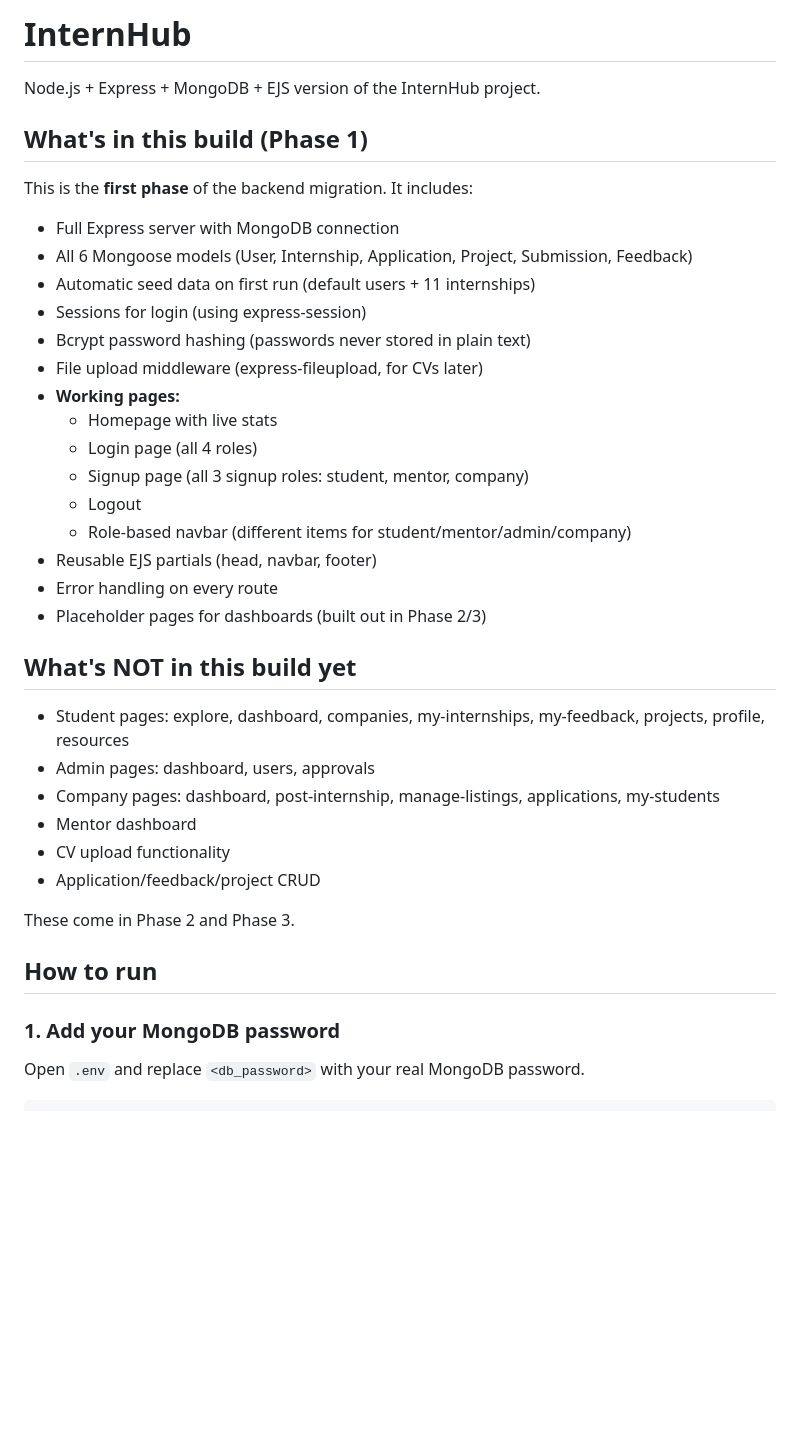
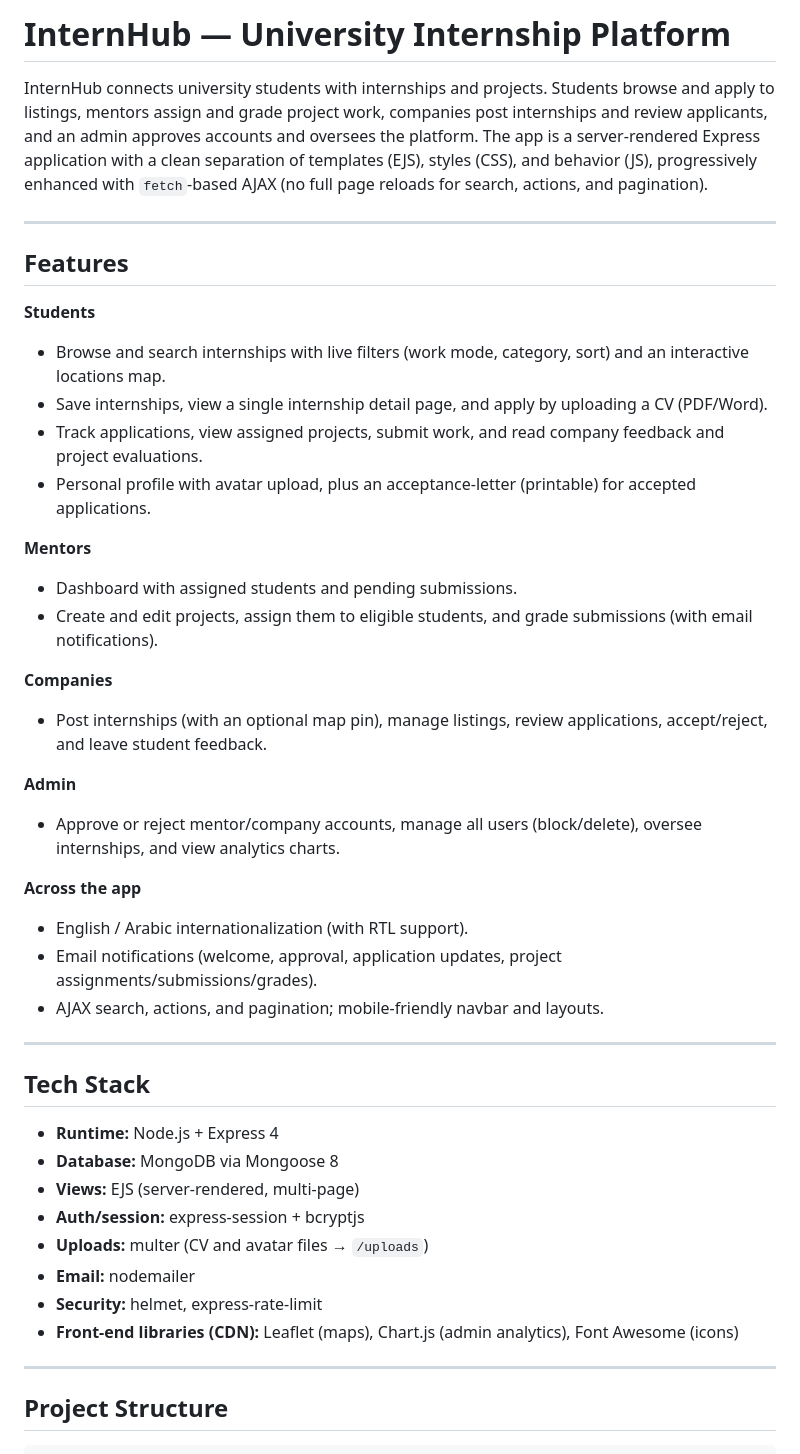
Before and after one commit to KenzyHaggag71/https---github.com-KenzyHaggag71-Web-dev-Project, a Markdown page: README.md, the part around one of its changes. Rendered like a GitHub page; blank space fills up the shorter version.

````diff
--- a/README.md
+++ b/README.md
@@ -1,42 +1,47 @@
-# InternHub
+# InternHub — University Internship Platform
 
-Node.js + Express + MongoDB + EJS version of the InternHub project.
+InternHub connects university students with internships and projects. Students browse and apply to listings, mentors assign and grade project work, companies post internships and review applicants, and an admin approves accounts and oversees the platform. The app is a server-rendered Express application with a clean separation of templates (EJS), styles (CSS), and behavior (JS), progressively enhanced with `fetch`-based AJAX (no full page reloads for search, actions, and pagination).
 
-## What's in this build (Phase 1)
+---
 
-This is the **first phase** of the backend migration. It includes:
+## Features
 
-- Full Express server with MongoDB connection
-- All 6 Mongoose models (User, Internship, Application, Project, Submission, Feedback)
-- Automatic seed data on first run (default users + 11 internships)
-- Sessions for login (using express-session)
-- Bcrypt password hashing (passwords never stored in plain text)
-- File upload middleware (express-fileupload, for CVs later)
-- **Working pages:**
-  - Homepage with live stats
-  - Login page (all 4 roles)
-  - Signup page (all 3 signup roles: student, mentor, company)
-  - Logout
-  - Role-based navbar (different items for student/mentor/admin/company)
-- Reusable EJS partials (head, navbar, footer)
-- Error handling on every route
-- Placeholder pages for dashboards (built out in Phase 2/3)
+**Students**
+- Browse and search internships with live filters (work mode, category, sort) and an interactive locations map.
+- Save internships, view a single internship detail page, and apply by uploading a CV (PDF/Word).
+- Track applications, view assigned projects, submit work, and read company feedback and project evaluations.
+- Personal profile with avatar upload, plus an acceptance-letter (printable) for accepted applications.
 
-## What's NOT in this build yet
+**Mentors**
+- Dashboard with assigned students and pending submissions.
+- Create and edit projects, assign them to eligible students, and grade submissions (with email notifications).
 
-- Student pages: explore, dashboard, companies, my-internships, my-feedback, projects, profile, resources
-- Admin pages: dashboard, users, approvals
-- Company pages: dashboard, post-internship, manage-listings, applications, my-students
-- Mentor dashboard
-- CV upload functionality
-- Application/feedback/project CRUD
+**Companies**
+- Post internships (with an optional map pin), manage listings, review applications, accept/reject, and leave student feedback.
 
-These come in Phase 2 and Phase 3.
+**Admin**
+- Approve or reject mentor/company accounts, manage all users (block/delete), oversee internships, and view analytics charts.
 
-## How to run
+**Across the app**
+- English / Arabic internationalization (with RTL support).
+- Email notifications (welcome, approval, application updates, project assignments/submissions/grades).
+- AJAX search, actions, and pagination; mobile-friendly navbar and layouts.
 
-### 1. Add your MongoDB password
+---
 
-Open `.env` and replace `<db_password>` with your real MongoDB password.
+## Tech Stack
+
+- **Runtime:** Node.js + Express 4
+- **Database:** MongoDB via Mongoose 8
+- **Views:** EJS (server-rendered, multi-page)
+- **Auth/session:** express-session + bcryptjs
+- **Uploads:** multer (CV and avatar files → `/uploads`)
+- **Email:** nodemailer
+- **Security:** helmet, express-rate-limit
+- **Front-end libraries (CDN):** Leaflet (maps), Chart.js (admin analytics), Font Awesome (icons)
+
+---
+
+## Project Structure
 
 ```
````
Also changed, not shown: other parts of README.md (+113 -75 lines).
